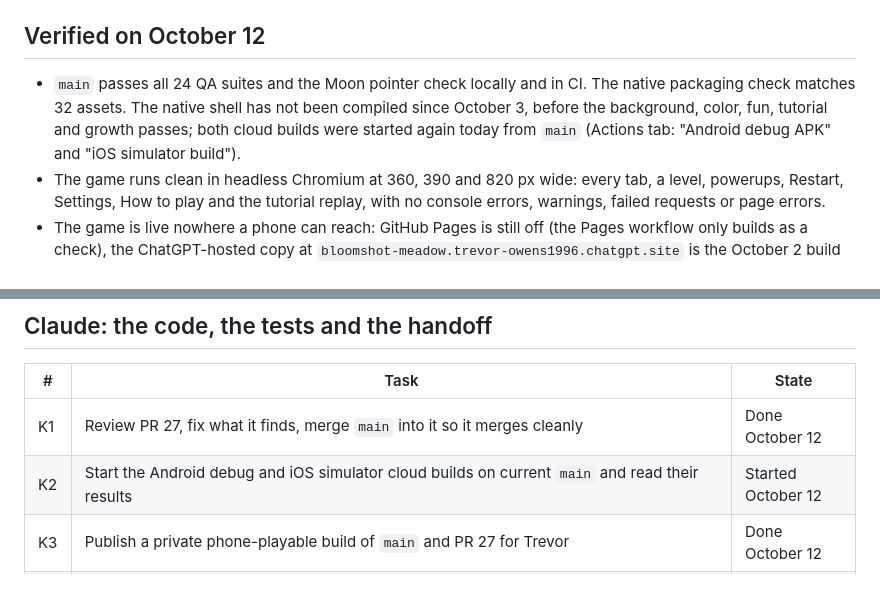
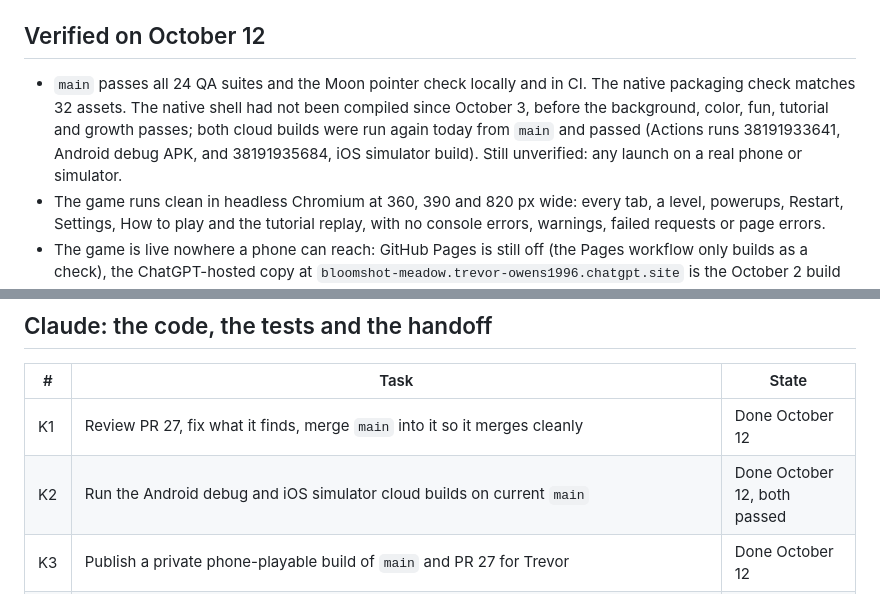
Before and after one commit to VexNo1r/Bloomshot, a Markdown page: docs/LAUNCH-PLAN.md, 2 parts joined by grey strips. GitHub-like rendering.

Commit message:
Record that both cloud builds passed on current main
Co-Authored-By: Claude Fable 5.1 <noreply@anthropic.com>
Claude-Session: https://claude.ai/code/session_01BJ7gJoPheCZbot5ktPZV4o

```diff
--- a/docs/LAUNCH-PLAN.md
+++ b/docs/LAUNCH-PLAN.md
@@ -4,7 +4,7 @@ Written October 12, 2026 by Claude from a fresh clone of `main` (commit `acedd16
 
 ## Verified on October 12
 
-- `main` passes all 24 QA suites and the Moon pointer check locally and in CI. The native packaging check matches 32 assets. The native shell has not been compiled since October 3, before the background, color, fun, tutorial and growth passes; both cloud builds were started again today from `main` (Actions tab: "Android debug APK" and "iOS simulator build").
+- `main` passes all 24 QA suites and the Moon pointer check locally and in CI. The native packaging check matches 32 assets. The native shell had not been compiled since October 3, before the background, color, fun, tutorial and growth passes; both cloud builds were run again today from `main` and passed (Actions runs 38191933641, Android debug APK, and 38191935684, iOS simulator build). Still unverified: any launch on a real phone or simulator.
 - The game runs clean in headless Chromium at 360, 390 and 820 px wide: every tab, a level, powerups, Restart, Settings, How to play and the tutorial replay, with no console errors, warnings, failed requests or page errors.
 - The game is live nowhere a phone can reach: GitHub Pages is still off (the Pages workflow only builds as a check), the ChatGPT-hosted copy at `bloomshot-meadow.trevor-owens1996.chatgpt.site` is the October 2 build (its source repo `bloomshot-site` has not changed since), and there is no Android release because the upload key has not been made.
 - Pull request 27 (the seed pod) is open, green and reviewed: one small hint bug was fixed on the branch and `main` was merged in, so it merges cleanly.
@@ -52,7 +52,7 @@ Codex owns the `bloomshot-site` repository and the ChatGPT-hosted copy, the stor
 | # | Task | State |
 |---|---|---|
 | K1 | Review PR 27, fix what it finds, merge `main` into it so it merges cleanly | Done October 12 |
-| K2 | Start the Android debug and iOS simulator cloud builds on current `main` and read their results | Started October 12 |
+| K2 | Run the Android debug and iOS simulator cloud builds on current `main` | Done October 12, both passed |
 | K3 | Publish a private phone-playable build of `main` and PR 27 for Trevor | Done October 12 |
 | K4 | Fix whatever T1 and C5 find, retuning with `qa/depths-bot.cjs`, never by feel alone | Waiting on play reports |
 | K5 | When T9 exists: put the Android public SDK key in `store-config.js`, flip `bloomshot.levels.full` to available, run "Android release bundle", walk Trevor through the sandbox buy, cancel, restore and refund checks in `docs/STORES.md` | Waiting on T3, T4, T5, T9 |
```
